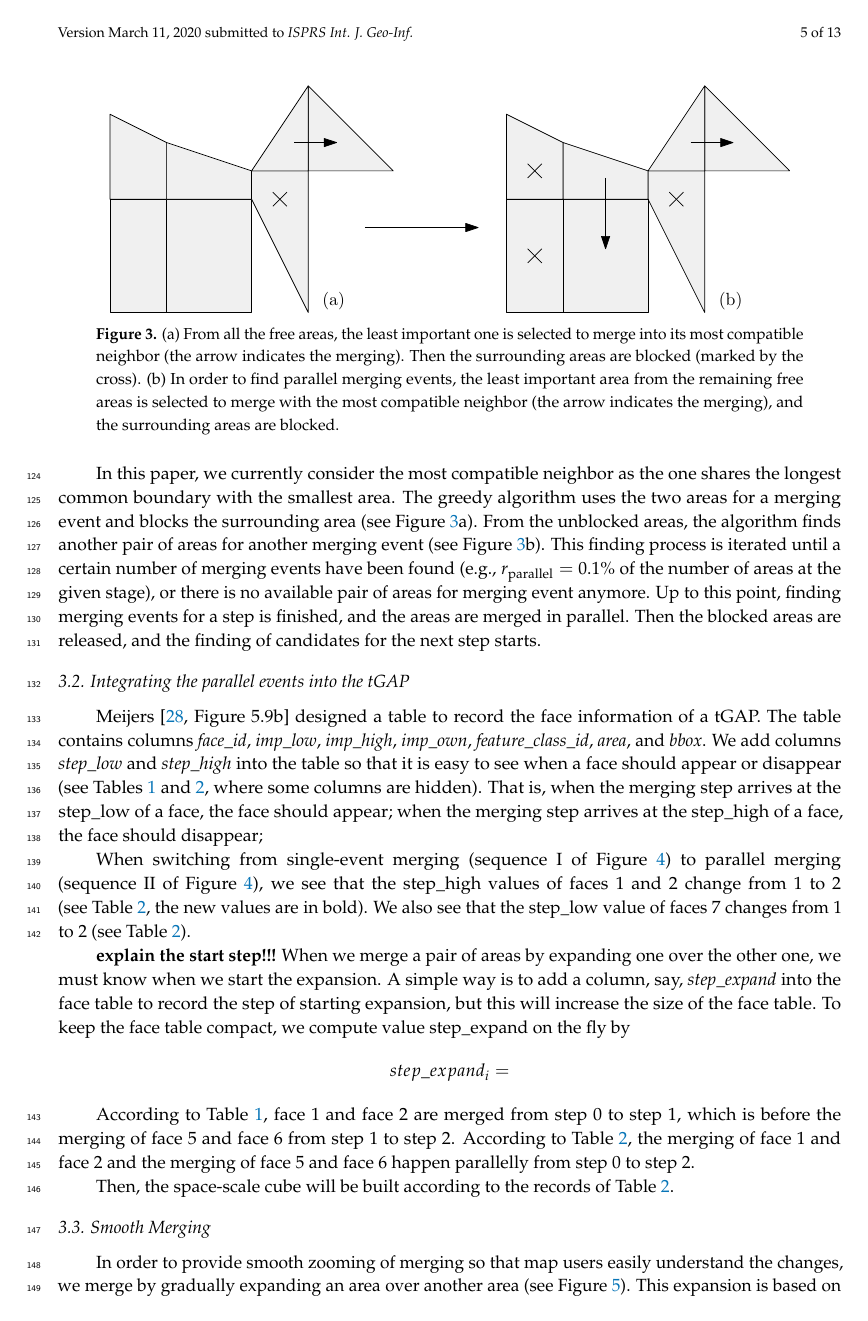
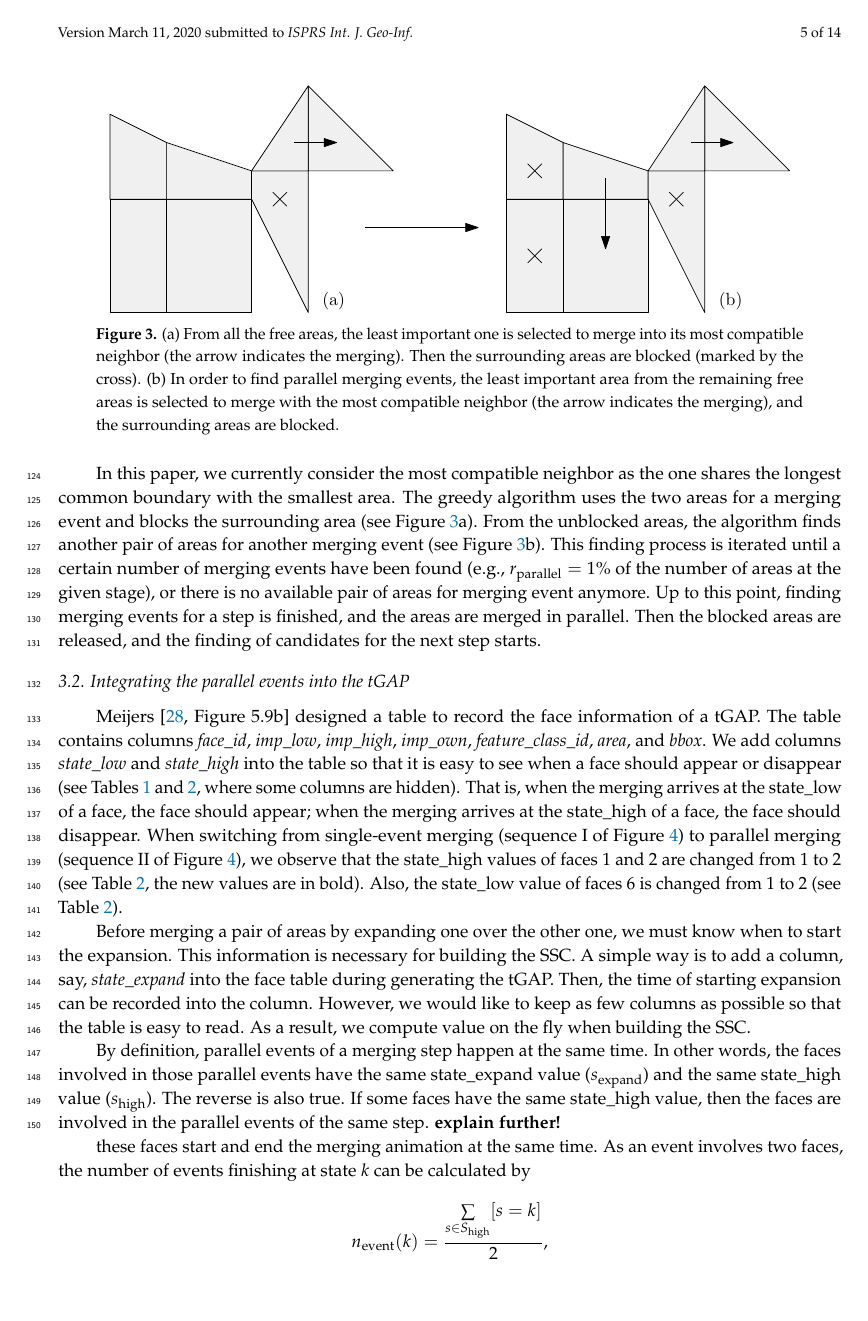
Before and after one commit to pengdlzn/parallel_aggregation_ijgi, a LaTeX paper (parallel_merge_ijgi.tex): page 5 of 13 before the commit and page 5 of 14 after it. Compiled offline with pdfLaTeX.

Commit message:
improving section of integrating the parallel events into the tGAP

```diff
--- a/parallel_merge_ijgi.tex
+++ b/parallel_merge_ijgi.tex
@@ -447,7 +447,7 @@ for another merging event
 (see \fig\ref{fig:blocked_polygons}b).
 This finding process is iterated
 until a certain number of merging events have been found
-(e.g., $r_\mathrm{parallel} = 0.1\%$ of the number of areas at the given stage),
+(e.g., $r_\mathrm{parallel} = 1\%$ of the number of areas at the given stage),
 or there is no available pair of areas for merging event anymore.
 Up to this point, finding merging events for a step is finished,
 and the areas are merged in parallel.
@@ -481,42 +481,53 @@ to record the face information of a tGAP.
 The table contains columns \emph{face\_id},
 \emph{imp\_low}, \emph{imp\_high}, \emph{imp\_own},
 \emph{feature\_class\_id}, \emph{area}, and \emph{bbox}.
-We add columns \emph{step\_low} and \emph{step\_high} into the table
+We add columns \emph{state\_low} and \emph{state\_high} into the table
 so that it is easy to see when a face should appear or disappear
 (see \tbls\ref{tab:face_tgap} and~\ref{tab:face_tgap_parallel},
 where some columns are hidden).
-That is, when the merging step arrives at the step\_low of a face,
+That is, when the merging arrives at the state\_low of a face,
 the face should appear;
-when the merging step arrives at the step\_high of a face,
-the face should disappear;
-
+when the merging arrives at the state\_high of a face,
+the face should disappear.
 When switching from single-event merging
 (sequence~I of \fig\ref{fig:face_tgap})
 to parallel merging (sequence~II of \fig\ref{fig:face_tgap}),
-we see that the step\_high values of faces~1 and~2 change from~1 to~2
+we observe that the state\_high values of faces~1 and~2 are changed from~1 to~2
 (see \tbl\ref{tab:face_tgap_parallel}, the new values are in bold).
-We also see that the step\_low value of faces~7 changes from~1 to~2
+Also, the state\_low value of faces~6 is changed from~1 to~2
 (see \tbl\ref{tab:face_tgap_parallel}).
 
-\textbf{explain the start step!!!}
-When we merge a pair of areas by expanding one over the other one,
-we must know when we start the expansion.
-A simple way is to add a column, say, \emph{step\_expand}
-into the face table to record the step of starting expansion,
-but this will increase the size of the face table.
-To keep the face table compact,
-we compute value step\_expand on the fly by
-$$
-step\_expand_i =
-$$
+Before merging a pair of areas by expanding one over the other one,
+we must know when to start the expansion.
+This information is necessary for building the SSC.
+A simple way is to add a column, say, \emph{state\_expand}
+into the face table during generating the tGAP.
+Then, the time of starting expansion can be recorded into the column.
+However, we would like to keep as few columns as possible
+so that the table is easy to read.
+As a result, we compute value  on the fly
+when building the SSC.
+
+By definition, parallel events of a merging step happen at the same time.
+In other words, the faces involved in those parallel events have
+the same state\_expand value ($s_\mathrm{expand}$) and
+the same state\_high value ($s_\mathrm{high}$).
+The reverse is also true.
+If some faces have the same state\_high value,
+then the faces are involved in the parallel events of the same step.
+\textbf{explain further!}
 
 
-According to \tbl\ref{tab:face_tgap},
-face~1 and face~2 are merged from step~0 to step~1,
-which is before the merging of face~5 and face~6 from step~1 to step~2.
-According to \tbl\ref{tab:face_tgap_parallel},
-the merging of face~1 and face~2 and the merging of face~5 and face~6
-happen parallelly from step~0 to step~2.
 
-Then, the space-scale cube will be built
-according to the records of \tbl\ref{tab:face_tgap_parallel}.
+%If several faces have the same state\_high values,
+%then the merging expansions of these faces finish at the same state.
+%Those expansions also start at the same state
+%because we require that
+
+
+these faces start and end the merging animation at the same time.
+As an event involves two faces,
+the number of events finishing at state~$k$ can be calculated by
+$$
+n_\mathrm{event} (k) =
+\frac{\sum\limits_{s \in S_\mathrm{high}} [s=k]}{2},
@@ -522,0 +540 @@ according to the records of \tbl\ref{tab:face_tgap_parallel}.
+s_\mathrm{expand} (k) = k - n_\mathrm{event} (k).
```
Also changed, not shown: images/greedy_algorithm.pdf, parallel_merge_ijgi.tex (70 more changed lines).
